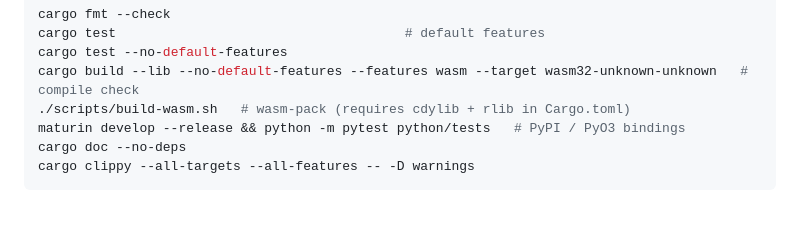
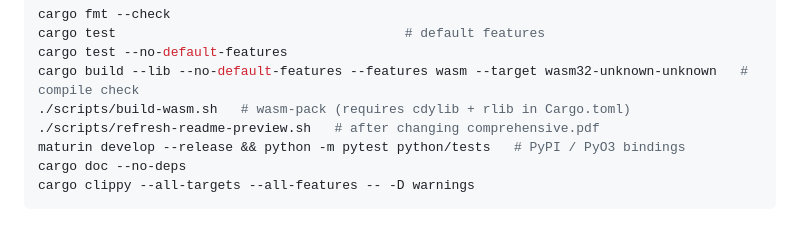
Before and after one commit to yingkitw/pdfrs, a Markdown page: docs/CONTRIBUTING.md, the part around the change. Drawn GitHub-style.

```diff
--- a/docs/CONTRIBUTING.md
+++ b/docs/CONTRIBUTING.md
@@ -50,6 +50,7 @@ cargo test                                     # default features
 cargo test --no-default-features
 cargo build --lib --no-default-features --features wasm --target wasm32-unknown-unknown   # compile check
 ./scripts/build-wasm.sh   # wasm-pack (requires cdylib + rlib in Cargo.toml)
+./scripts/refresh-readme-preview.sh   # after changing comprehensive.pdf
 maturin develop --release && python -m pytest python/tests   # PyPI / PyO3 bindings
 cargo doc --no-deps
 cargo clippy --all-targets --all-features -- -D warnings
```
Also changed, not shown: README.md (+16 -2 lines), docs/assets/comprehensive-cover.png (added), docs/assets/comprehensive-interior.png (added), 1 other file.
